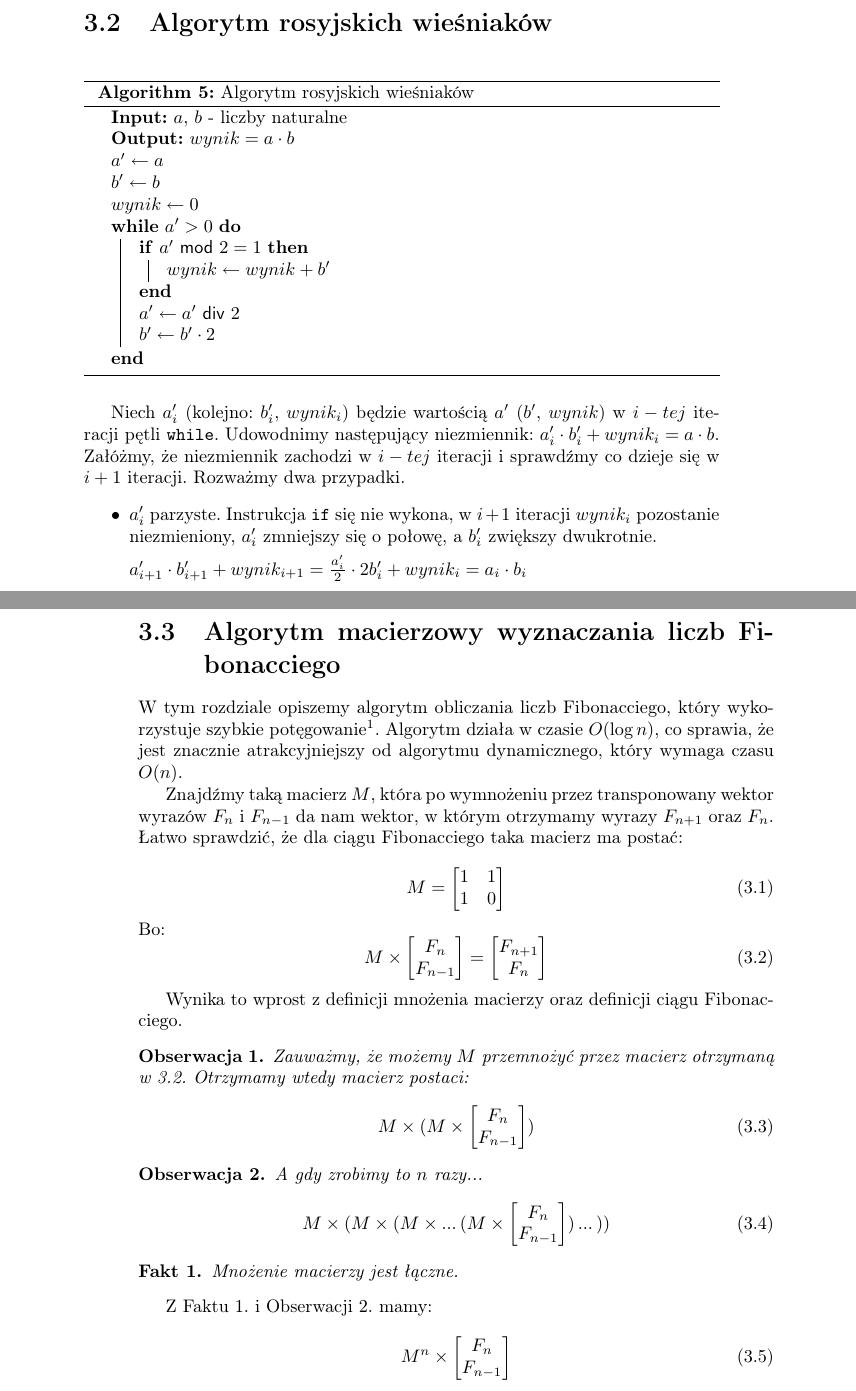
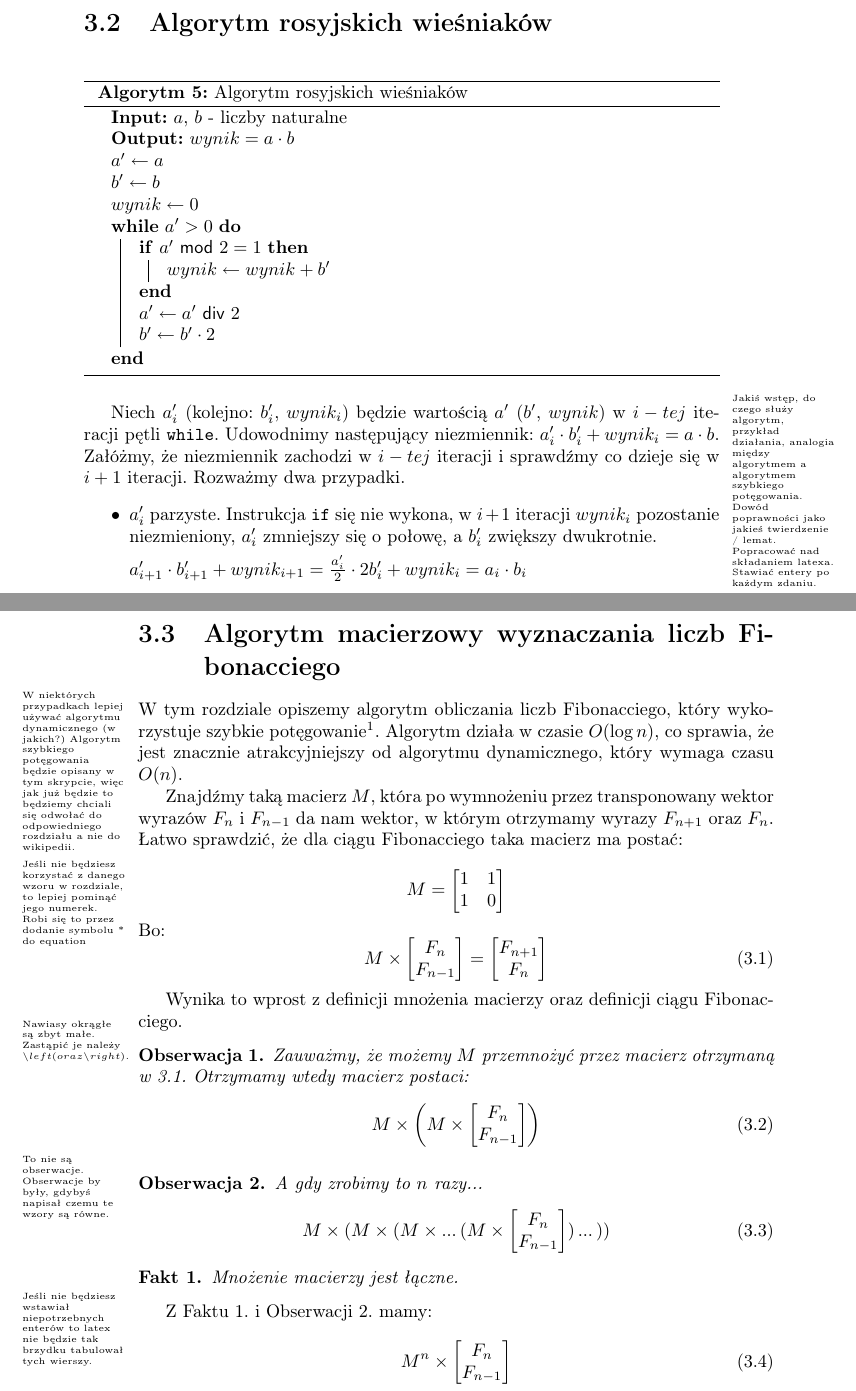
Before and after one commit to wesolyfoton/aisd-skrypt, a LaTeX book (skrypt.tex, which reads fibonacci.tex, wiesniakow.tex): two parts of pages 19 and 20 of 30, joined at a grey line, cut so that both start at the same text. Compiled offline with pdfLaTeX.

Commit message:
Komentarze
Pojawiły się komentarze :)

```diff
--- a/fibonacci.tex
+++ b/fibonacci.tex
@@ -1,18 +1,19 @@
 \section{Algorytm macierzowy wyznaczania liczb Fibonacciego}
 
-W tym rozdziale opiszemy algorytm obliczania liczb Fibonacciego, który wykorzystuje szybkie
-potęgowanie\footnote{\url{https://en.wikipedia.org/wiki/Exponentiation_by_squaring}}.
-Algorytm działa w czasie $O(\log{n})$, co sprawia, że jest znacznie atrakcyjniejszy od algorytmu
-dynamicznego, który wymaga czasu $O(n)$.
+\comment{W niektórych przypadkach lepiej używać algorytmu dynamicznego (w jakich?)
+Algorytm szybkiego potęgowania będzie opisany w tym skrypcie, więc jak już będzie to będziemy chciali się odwołać do odpowiedniego rozdziału a nie do wikipedii.}
+W tym rozdziale opiszemy algorytm obliczania liczb Fibonacciego, który wykorzystuje szybkie potęgowanie\footnote{\url{https://en.wikipedia.org/wiki/Exponentiation_by_squaring}}.
+Algorytm działa w czasie $O(\log{n})$, co sprawia, że jest znacznie atrakcyjniejszy od algorytmu dynamicznego, który wymaga czasu $O(n)$.
 
 Znajdźmy taką macierz $M$, która po wymnożeniu przez transponowany wektor wyrazów
 $F_{n}$ i $F_{n - 1}$ da nam wektor, w którym otrzymamy wyrazy $F_{n + 1}$ oraz $F_{n}$.
 Łatwo sprawdzić, że dla ciągu Fibonacciego taka macierz ma postać:
 
-
-\begin{equation}
+\comment{Jeśli nie będziesz korzystać z danego wzoru w rozdziale, to lepiej pominąć jego numerek.
+Robi się to przez dodanie symbolu * do equation}
+\begin{equation*}
 	M = \begin{bmatrix}1 & 1\\1 & 0\end{bmatrix}
-\end{equation}
+\end{equation*}
 Bo:
 \begin{equation}
 \label{eq:fibonacci_m}
@@ -23,13 +24,16 @@ Bo:
 
 Wynika to wprost z definicji mnożenia macierzy oraz definicji ciągu Fibonacciego.
 
-
+\comment{Nawiasy okrągłe są zbyt małe.
+Zastąpić je należy \backslash left( oraz \backslash right).}
 \begin{observation}{Zauważmy, że możemy $M$ przemnożyć przez macierz otrzymaną w \ref{eq:fibonacci_m}. Otrzymamy wtedy macierz postaci:}
 \begin{equation}
-	M \times (M \times \begin{bmatrix}F_n \\ F_{n - 1}\end{bmatrix})
+	M \times \left(M \times \begin{bmatrix}F_n \\ F_{n - 1}\end{bmatrix}\right)
 \end{equation}
 \end{observation}
 
+\comment{To nie są obserwacje.
+Obserwacje by były, gdybyś napisał czemu te wzory są równe.}
 \begin{observation}{A gdy zrobimy to $n$ razy...}
 \label{obs:mult-n-times}
 \begin{equation}
@@ -41,6 +45,7 @@ Wynika to wprost z definicji mnożenia macierzy oraz definicji ciągu Fibonaccie
 \label{fact:mult-is-associative}
 \end{fact}
 
+\comment{Jeśli nie będziesz wstawiał niepotrzebnych enterów to latex nie będzie tak brzydku tabulował tych wierszy.}
 Z Faktu \ref{fact:mult-is-associative}. i Obserwacji \ref{obs:mult-n-times}. mamy:
 
 \begin{equation}
--- a/wiesniakow.tex
+++ b/wiesniakow.tex
@@ -2,6 +2,7 @@
 
 \begin{algorithm}[h]
   \DontPrintSemicolon
+  \SetAlgorithmName{Algorytm}{}
 
   \KwData{ $a$, $b$ - liczby naturalne }
 
@@ -24,6 +25,10 @@
   \label{alg-wiesniakow}
 \end{algorithm}
 
+\comment{Jakiś wstęp, do czego służy algorytm, przykład działania, analogia między algorytmem a algorytmem szybkiego potęgowania.
+Dowód poprawności jako jakieś twierdzenie / lemat.
+Popracować nad składaniem latexa.
+Stawiać entery po każdym zdaniu.}
 Niech $a'_i$ (kolejno: $b'_i$, $wynik_i$) będzie wartością $a'$ ($b'$, $wynik$) w $i-tej$ iteracji pętli \texttt{while}. Udowodnimy następujący niezmiennik: $a'_i \cdot b'_i + wynik_i = a \cdot b$. Załóżmy, że niezmiennik zachodzi w $i-tej$ iteracji i sprawdźmy co dzieje się w $i+1$ iteracji. Rozważmy dwa przypadki.
 
 
```
Also changed, not shown: skrypt.pdf, fibonacci.tex (1 more changed lines).
